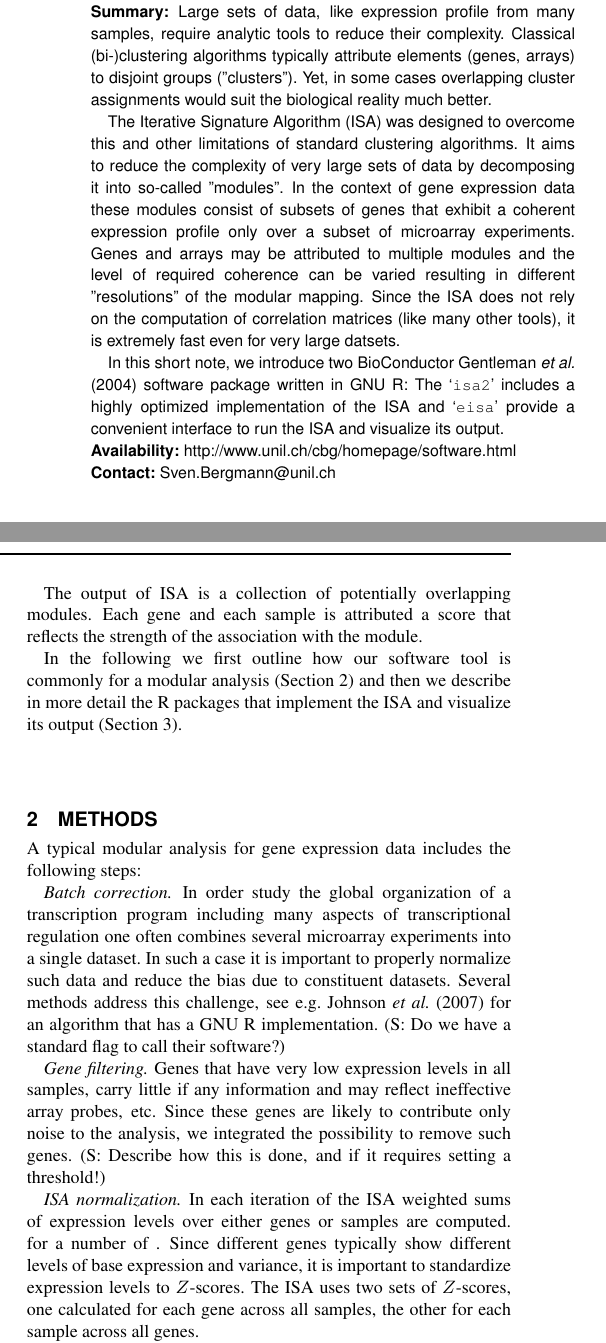
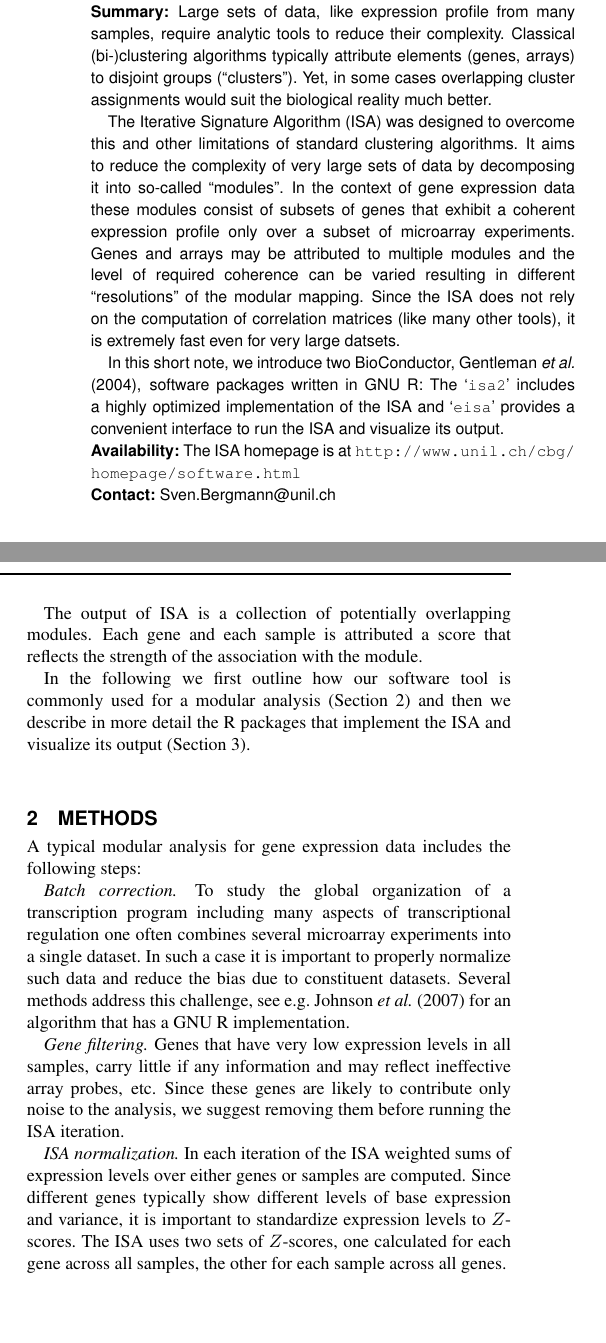
Before and after one commit to gaborcsardi/ISA, a LaTeX paper (isanote/modular.tex): two parts of the columns of page 1 of 2, joined at a grey line, cut so that both start at the same text, the shorter picture padded with empty space. Compiled offline with pdfLaTeX.

Commit message:
isanote updated.

```diff
--- a/isanote/modular.tex
+++ b/isanote/modular.tex
@@ -1,5 +1,6 @@
 \documentclass{bioinfo}
 \usepackage{natbib}
+\usepackage{url}
 \copyrightyear{2009}
 \pubyear{2009}
 
@@ -29,28 +30,28 @@
 Large sets of data, like expression profile from many samples, require
 analytic tools to reduce their complexity. Classical (bi-)clustering
 algorithms typically attribute elements (genes, arrays) to disjoint groups
-("clusters"). Yet, in some cases overlapping cluster assignments would suit
+(``clusters''). Yet, in some cases overlapping cluster assignments would suit
 the biological reality much better.
 
 The Iterative Signature Algorithm (ISA) was designed to overcome this and
 other limitations of standard clustering algorithms. It aims to reduce the
 complexity of very large sets of data by decomposing it into so-called
-"modules". In the context of gene expression data these modules consist of
+``modules''. In the context of gene expression data these modules consist of
 subsets of genes that exhibit a coherent expression profile only over a
 subset of microarray experiments. Genes and arrays may be attributed to
 multiple modules and the level of required coherence can be varied resulting
-in different "resolutions" of the modular mapping. Since the ISA does not
+in different ``resolutions'' of the modular mapping. Since the ISA does not
 rely on the computation of correlation matrices (like many other tools), it
 is extremely fast even for very large datsets.
 
-In this short note, we introduce two BioConductor~\cite{BioC} software
-package written in GNU~R: The~\Rpackage{isa2} includes a highly optimized
-implementation of the ISA and~\Rpackage{eisa} provide a convenient interface
+In this short note, we introduce two BioConductor, \cite{BioC}, software
+packages written in GNU~R: The~\Rpackage{isa2} includes a highly optimized
+implementation of the ISA and~\Rpackage{eisa} provides a convenient interface
 to run the ISA and visualize its output.
 
 \section{Availability:}
-\href{http://www.unil.ch/cbg/homepage/software.html}%
-{http://www.unil.ch/cbg/homepage/software.html}
+The ISA homepage is at \href{http://www.unil.ch/cbg/homepage/software.html}%
+{\url{http://www.unil.ch/cbg/homepage/software.html}}
 \section{Contact:} \href{Sven.Bergmann@unil.ch}{Sven.Bergmann@unil.ch}
 \end{abstract}
 
@@ -78,7 +79,7 @@ The output of ISA is a collection of potentially overlapping modules. Each
 gene and each sample is attributed a score that reflects the strength of the
 association with the module.
 
-In the following we first outline how our software tool is commonly for a
+In the following we first outline how our software tool is commonly used for a
 modular analysis (Section~\ref{sec:methods}) and then we describe in more
 detail the R packages that implement the ISA and visualize its output
 (Section~\ref{sec:implementation}).
@@ -130,26 +131,26 @@ steps:
 
 % Batch correction
 \emph{Batch correction.}
-In order study the global organization of a transcription program including
+To study the global organization of a transcription program including
 many aspects of transcriptional regulation one often combines several
 microarray experiments into a single dataset. In such a case it is important
 to properly normalize such data and reduce the bias due to constituent
 datasets. Several methods address this challenge,
 see e.g.~\cite{johnson07} for an algorithm that has a GNU R implementation.
-(S: Do we have a standard flag to call their software?)
+% (S: Do we have a standard flag to call their software?)
 
 % Filtering
 \emph{Gene filtering.}
 Genes that have very low expression levels in all samples, carry little if
 any information and may reflect ineffective array probes, etc. Since these
-genes are likely to contribute only noise to the analysis, we integrated the
-possibility to remove such genes. (S: Describe how this is done, and if it
-requires setting a threshold!)
+genes are likely to contribute only noise to the analysis, we suggest
+removing them before running the ISA iteration.
+% (S: Describe how this is done, and if it requires setting a threshold!)
 
 % Normalization.
 \emph{ISA normalization.}
 In each iteration of the ISA weighted sums of expression levels over either
-genes or samples are computed.  for a number of . Since different genes
+genes or samples are computed. Since different genes
 typically show different levels of base
 expression and variance, it is important to standardize expression
 levels to $Z$-scores. The ISA uses two sets of $Z$-scores, one
```
Also changed, not shown: isanote/modular.pdf, isanote/modular.tex (17 more changed lines).
